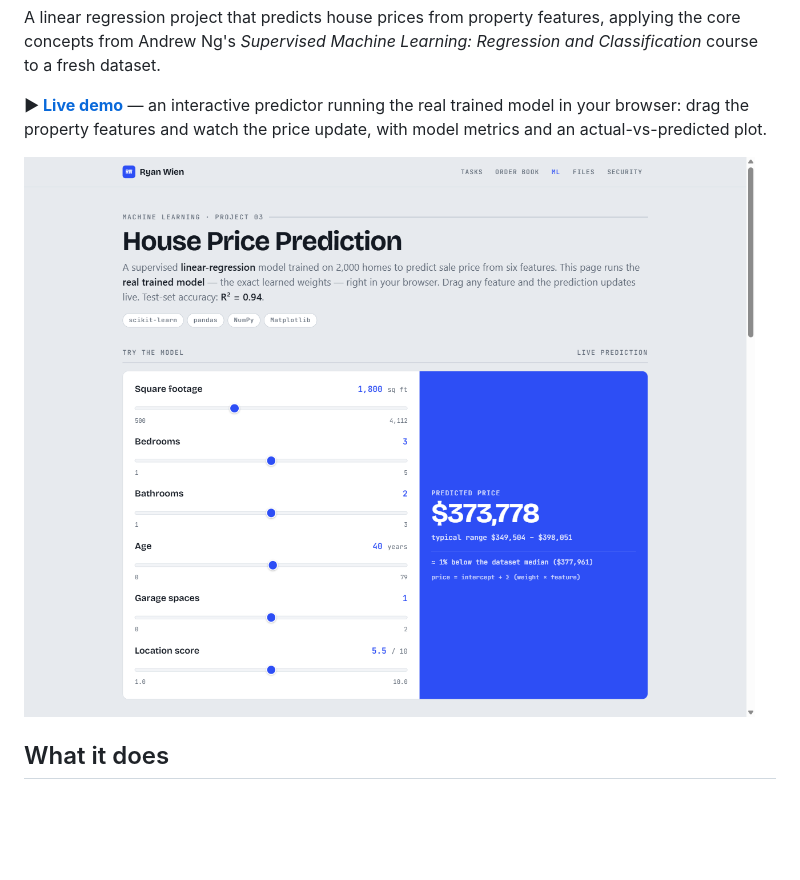
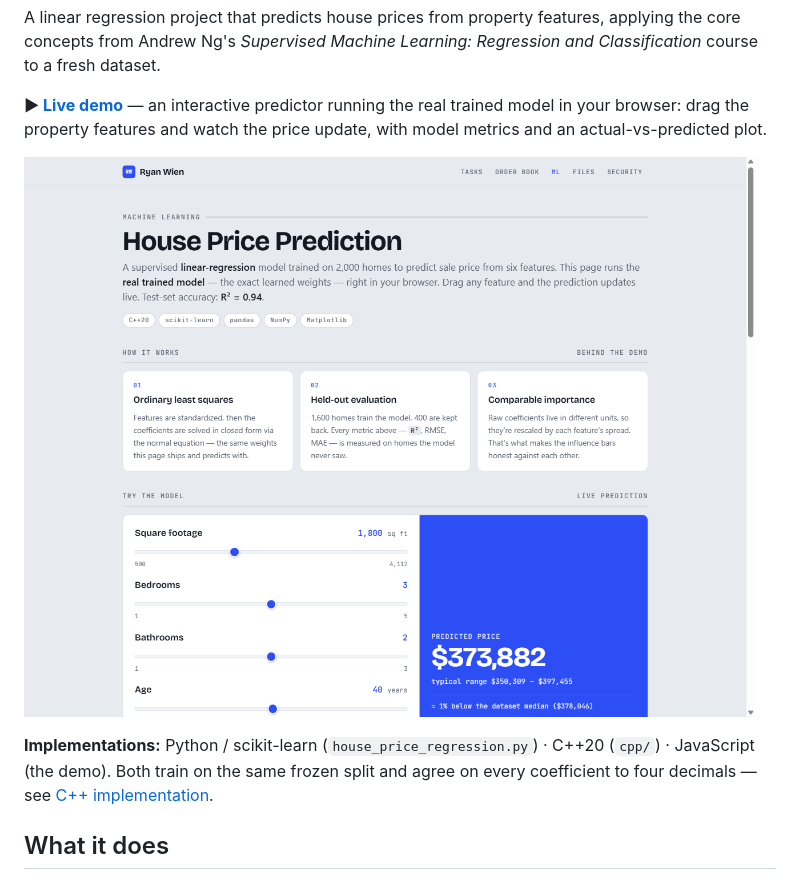
Before and after one commit to ryanwien/Portfolio2026, a Markdown page: ml-housing/README.md, the part around the change printed below. Drawn GitHub-style; pictures changed too: ml-housing/screenshot.png; blank space fills up the shorter version.

```diff
--- a/ml-housing/README.md
+++ b/ml-housing/README.md
@@ -7,6 +7,11 @@ Learning: Regression and Classification* course to a fresh dataset.
 **▶ [Live demo](https://ryanwien.github.io/Portfolio2026/ml-housing/demo.html)** — an interactive predictor running the real trained model in your browser: drag the property features and watch the price update, with model metrics and an actual-vs-predicted plot.
 
 ![House Price Prediction demo](screenshot.png)
+
+**Implementations:** Python / scikit-learn (`house_price_regression.py`) · C++20 (`cpp/`) · JavaScript (the demo).
+Both train on the same frozen split and agree on every coefficient to four decimals —
+see [C++ implementation](#c-implementation).
+
 
 ## What it does
 
```
Also changed, not shown: other parts of ml-housing/README.md (+57 -1 lines), README.md (+2 -1 lines), 12 other files.
